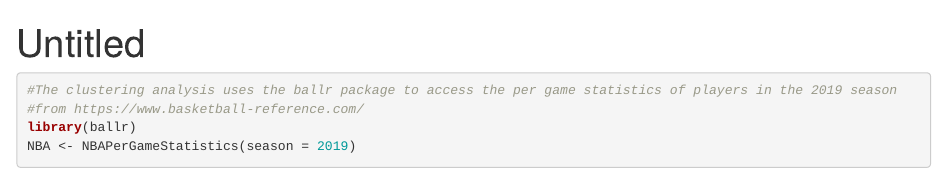
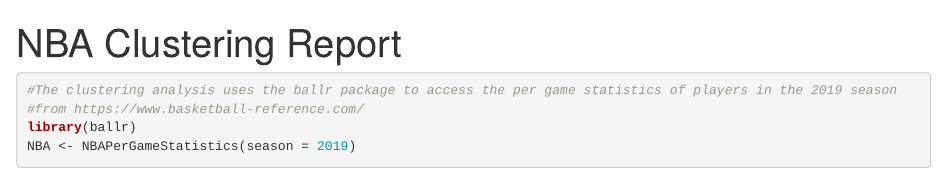
Before and after one commit to kasmith11/NBA.Clustering, an R Markdown document (NBA Clustering Report.Rmd): the page in a window 1100 px wide, from its top. Rendered offline with R 4.5, knitr and Pandoc, with nearby package versions; some code elsewhere in the file could not run offline.

Commit message:
Changed report title

```diff
--- a/NBA Clustering Report.Rmd
+++ b/NBA Clustering Report.Rmd
@@ -1,5 +1,5 @@
 ---
-title: "Untitled"
+title: "NBA Clustering Report"
 output: html_document
 ---
 
```
